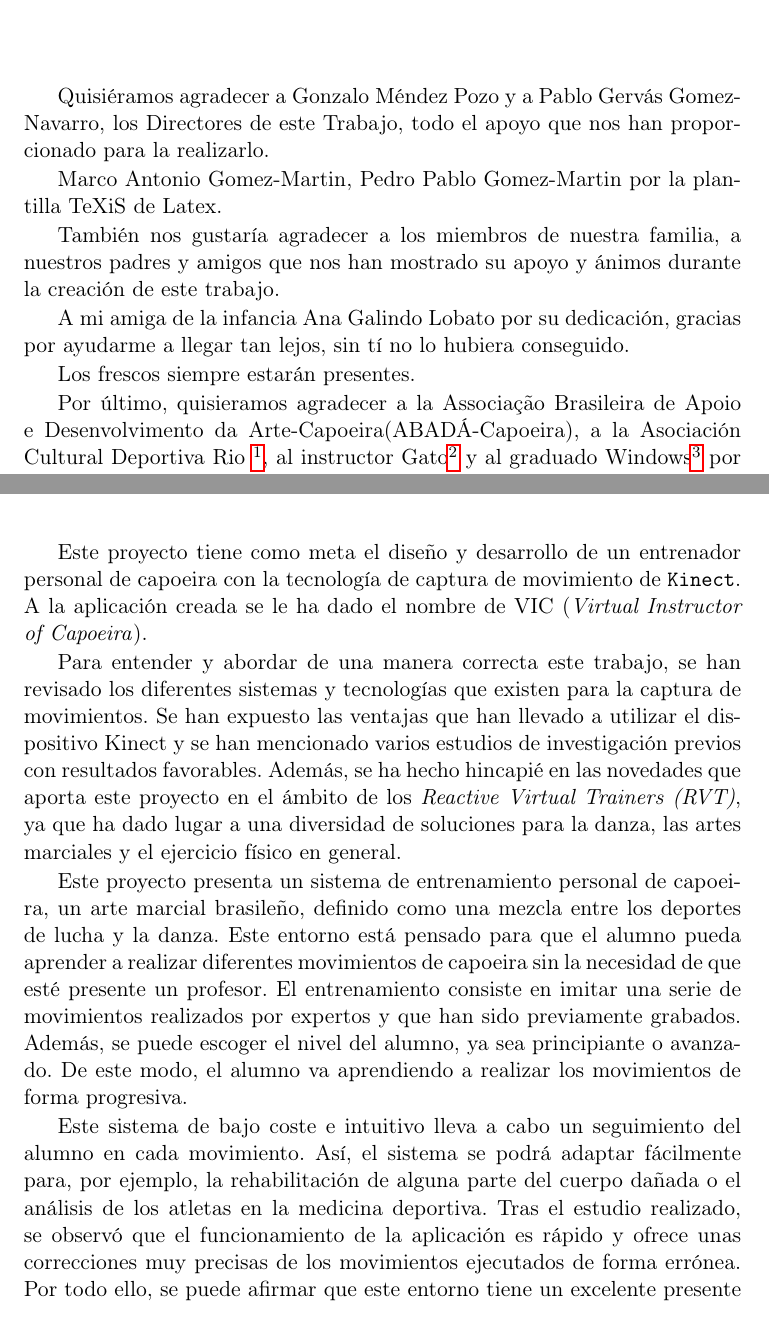
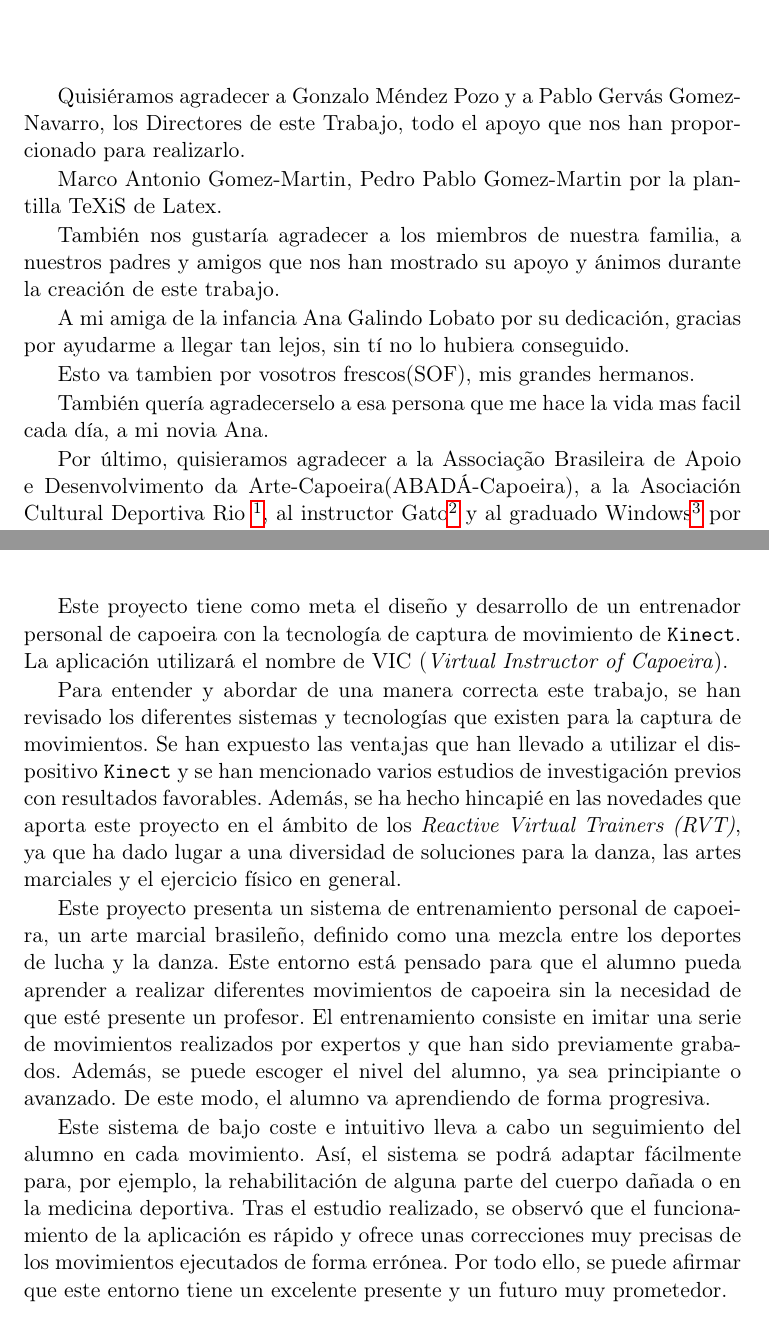
Before and after one commit to Raul-Fernandez/Memoria-TFG, a LaTeX thesis (Tesis.tex, which reads Cascaras/agradecimientos.tex, Cascaras/resumen.tex): two parts of pages 7 and 9 of 96, joined at a grey line, cut so that both start at the same text. Compiled offline with pdfLaTeX; the source files are stored in an older character set and shown here as Unicode; a LaTeX package or settings file that is missing is left out.

Commit message:
Memoria final

```diff
--- a/Cascaras/agradecimientos.tex
+++ b/Cascaras/agradecimientos.tex
@@ -52,7 +52,7 @@
 \end{Fuente}
 \end{FraseCelebre}
 
-Quisiéramos agradecer a Gonzalo Méndez Pozo y a Pablo Gervás Gomez-Navarro, los Directores de este Trabajo, todo el apoyo que nos han proporcionado para la realizarlo.
+Quisiéramos agradecer a Gonzalo Méndez Pozo y a Pablo Gervás Gomez-Navarro, los Directores de este Trabajo, todo el apoyo que nos han proporcionado para realizarlo.
 
 Marco Antonio Gomez-Martin, Pedro Pablo Gomez-Martin por la plantilla TeXiS de Latex.
 
@@ -60,7 +60,9 @@ También nos gustaría agradecer a los miembros de nuestra familia, a nuestros p
 
 A mi amiga de la infancia Ana Galindo Lobato por su dedicación, gracias por ayudarme a llegar tan lejos, sin tí no lo hubiera conseguido.
 
-Los frescos siempre estarán presentes.
+Esto va tambien por vosotros frescos(SOF), mis grandes hermanos.
+
+También quería agradecerselo a esa persona que me hace la vida mas facil cada día, a mi novia Ana.
 
 Por último, quisieramos agradecer a la Associação Brasileira de Apoio e Desenvolvimento da Arte-Capoeira(ABADÁ-Capoeira), a la Asociación Cultural Deportiva Rio \footnote{https://www.asociacionrio.com/}, al instructor Gato\footnote{http://www.abadacapoeiragato.com/} y al graduado Windows\footnote{http://dsa-research.org/jlvazquez/}
 por enseñarnos, ayudarnos y ofrecerse para las grabaciones necesarias de este proyecto.
--- a/Cascaras/resumen.tex
+++ b/Cascaras/resumen.tex
@@ -22,16 +23,16 @@
 \end{Fuente}
 \end{FraseCelebre}
 
-Este proyecto tiene como meta el diseño y desarrollo de un entrenador personal de capoeira con la tecnología de captura de movimiento de \texttt{Kinect}. A la aplicación creada se le ha dado el nombre de VIC (\textit{Virtual Instructor of Capoeira}).
+Este proyecto tiene como meta el diseño y desarrollo de un entrenador personal de capoeira con la tecnología de captura de movimiento de \texttt{Kinect}. La aplicación utilizará el nombre de VIC (\textit{Virtual Instructor of Capoeira}).
 
-Para entender y abordar de una manera correcta este trabajo, se han revisado los diferentes sistemas y tecnologías que existen para la captura de movimientos. Se han expuesto las ventajas que han llevado a utilizar el dispositivo Kinect y se han mencionado varios estudios de investigación previos con resultados favorables. Además, se ha hecho hincapié en las novedades que aporta este proyecto en el ámbito de los \textit{Reactive Virtual Trainers (RVT)}, ya que ha dado lugar a una diversidad de soluciones para la danza, las artes marciales y el ejercicio físico en general.
+Para entender y abordar de una manera correcta este trabajo, se han revisado los diferentes sistemas y tecnologías que existen para la captura de movimientos. Se han expuesto las ventajas que han llevado a utilizar el dispositivo \texttt{Kinect} y se han mencionado varios estudios de investigación previos con resultados favorables. Además, se ha hecho hincapié en las novedades que aporta este proyecto en el ámbito de los \textit{Reactive Virtual Trainers (RVT)}, ya que ha dado lugar a una diversidad de soluciones para la danza, las artes marciales y el ejercicio físico en general.
 
 
 Este proyecto presenta un sistema de entrenamiento personal de capoeira, un arte marcial brasileño, definido como una mezcla entre los deportes de lucha y la danza.
-Este entorno está pensado para que el alumno pueda aprender a realizar diferentes movimientos de capoeira sin la necesidad de que esté presente un profesor. El entrenamiento consiste en imitar una serie de movimientos realizados por expertos y que han sido previamente grabados. Además, se puede escoger el nivel del alumno, ya sea principiante o avanzado. De este modo, el alumno va aprendiendo a realizar los movimientos de forma progresiva.
+Este entorno está pensado para que el alumno pueda aprender a realizar diferentes movimientos de capoeira sin la necesidad de que esté presente un profesor. El entrenamiento consiste en imitar una serie de movimientos realizados por expertos y que han sido previamente grabados. Además, se puede escoger el nivel del alumno, ya sea principiante o avanzado. De este modo, el alumno va aprendiendo de forma progresiva.
 
 
-Este sistema de bajo coste e intuitivo lleva a cabo un seguimiento del alumno en cada movimiento. Así, el sistema se podrá adaptar fácilmente para, por ejemplo, la rehabilitación de alguna parte del cuerpo dañada o el análisis de los atletas en la medicina deportiva. Tras el estudio realizado, se observó que el funcionamiento de la aplicación es rápido y ofrece unas correcciones muy precisas de los movimientos ejecutados de forma errónea. Por todo ello, se puede afirmar que este entorno tiene un excelente presente y un futuro muy prometedor.
+Este sistema de bajo coste e intuitivo lleva a cabo un seguimiento del alumno en cada movimiento. Así, el sistema se podrá adaptar fácilmente para, por ejemplo, la rehabilitación de alguna parte del cuerpo dañada o en la medicina deportiva. Tras el estudio realizado, se observó que el funcionamiento de la aplicación es rápido y ofrece unas correcciones muy precisas de los movimientos ejecutados de forma errónea. Por todo ello, se puede afirmar que este entorno tiene un excelente presente y un futuro muy prometedor.
 
 
 \paragraph{Palabras clave:}Kinect, capoeira, captura movimiento, Mocap, Reactive Virtual Trainer, RVT, Unity 3D, entrenador personal, comparación y corrección de movimientos.
```
Also changed, not shown: Capitulos/01Introduccion.tex (+1 -1 lines), Capitulos/02CapturaDeMovimiento.tex (+2 -2 lines), Capitulos/Capitulo4.tex (+2 -1 lines), Capitulos/Capitulo5.tex (+6 -6 lines), Capitulos/Conclusions.tex (+1 -1 lines), Cascaras/abstract.tex (+1 -1 lines), Cascaras/resumen.tex (3 more changed lines), 1 other file.
